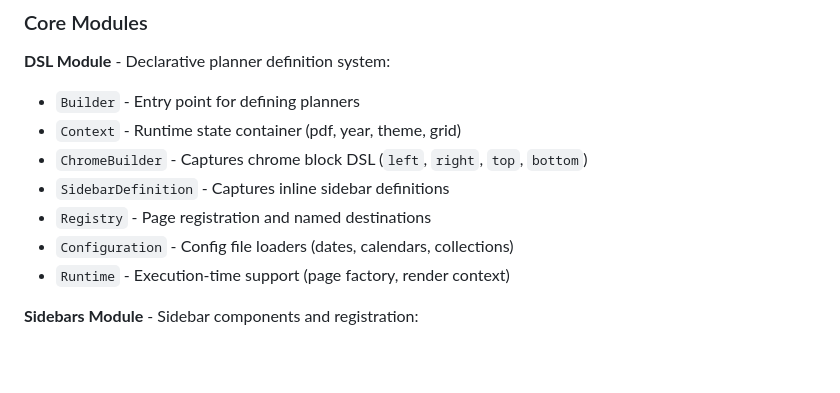
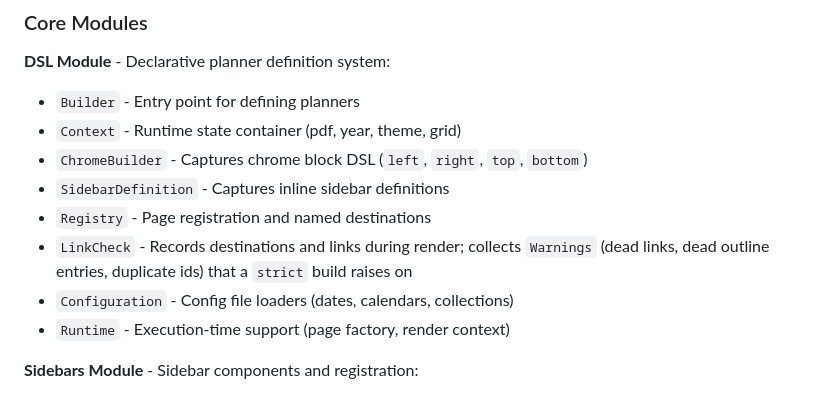
Before and after one commit to andynu/bujo-pdf, a Markdown page: docs/ARCHITECTURE.md, the part around the change. GitHub-like rendering; blank space fills up the shorter version.

```diff
--- a/docs/ARCHITECTURE.md
+++ b/docs/ARCHITECTURE.md
@@ -30,6 +30,7 @@ The bujo-pdf generator is built on a modular architecture with clear separation
 - `ChromeBuilder` - Captures chrome block DSL (`left`, `right`, `top`, `bottom`)
 - `SidebarDefinition` - Captures inline sidebar definitions
 - `Registry` - Page registration and named destinations
+- `LinkCheck` - Records destinations and links during render; collects `Warnings` (dead links, dead outline entries, duplicate ids) that a `strict` build raises on
 - `Configuration` - Config file loaders (dates, calendars, collections)
 - `Runtime` - Execution-time support (page factory, render context)
 
```
Also changed, not shown: CLAUDE.md (+26 -1 lines), README.md (+6 -0 lines).
